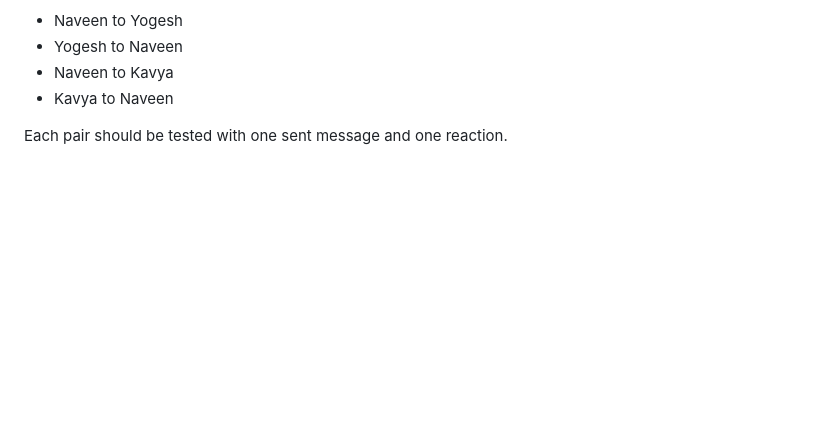
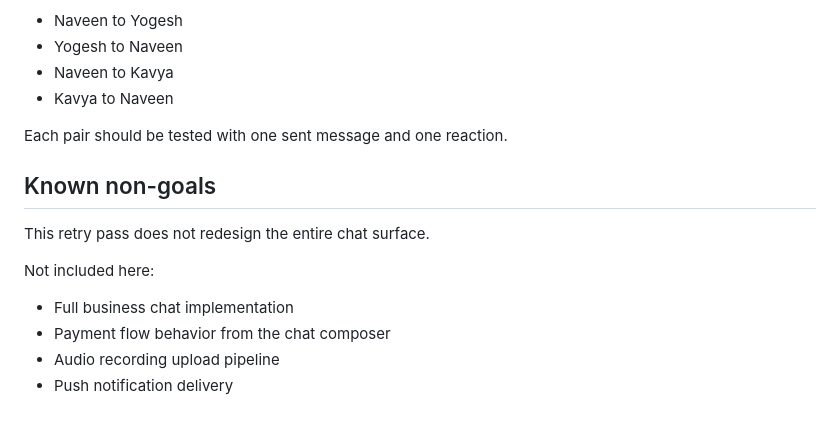
Before and after one commit to dingdong-vamshi/vamshi-superapp-drchirag-social24X7-draft-1, a Markdown page: docs/chat-retry-qa.md, the part around the change. GitHub-like rendering; blank space fills up the shorter version.

Commit message:
document chat non goals

```diff
--- a/docs/chat-retry-qa.md
+++ b/docs/chat-retry-qa.md
@@ -91,3 +91,14 @@ Recommended checks:
 - Kavya to Naveen
 
 Each pair should be tested with one sent message and one reaction.
+
+## Known non-goals
+
+This retry pass does not redesign the entire chat surface.
+
+Not included here:
+
+- Full business chat implementation
+- Payment flow behavior from the chat composer
+- Audio recording upload pipeline
+- Push notification delivery
```
